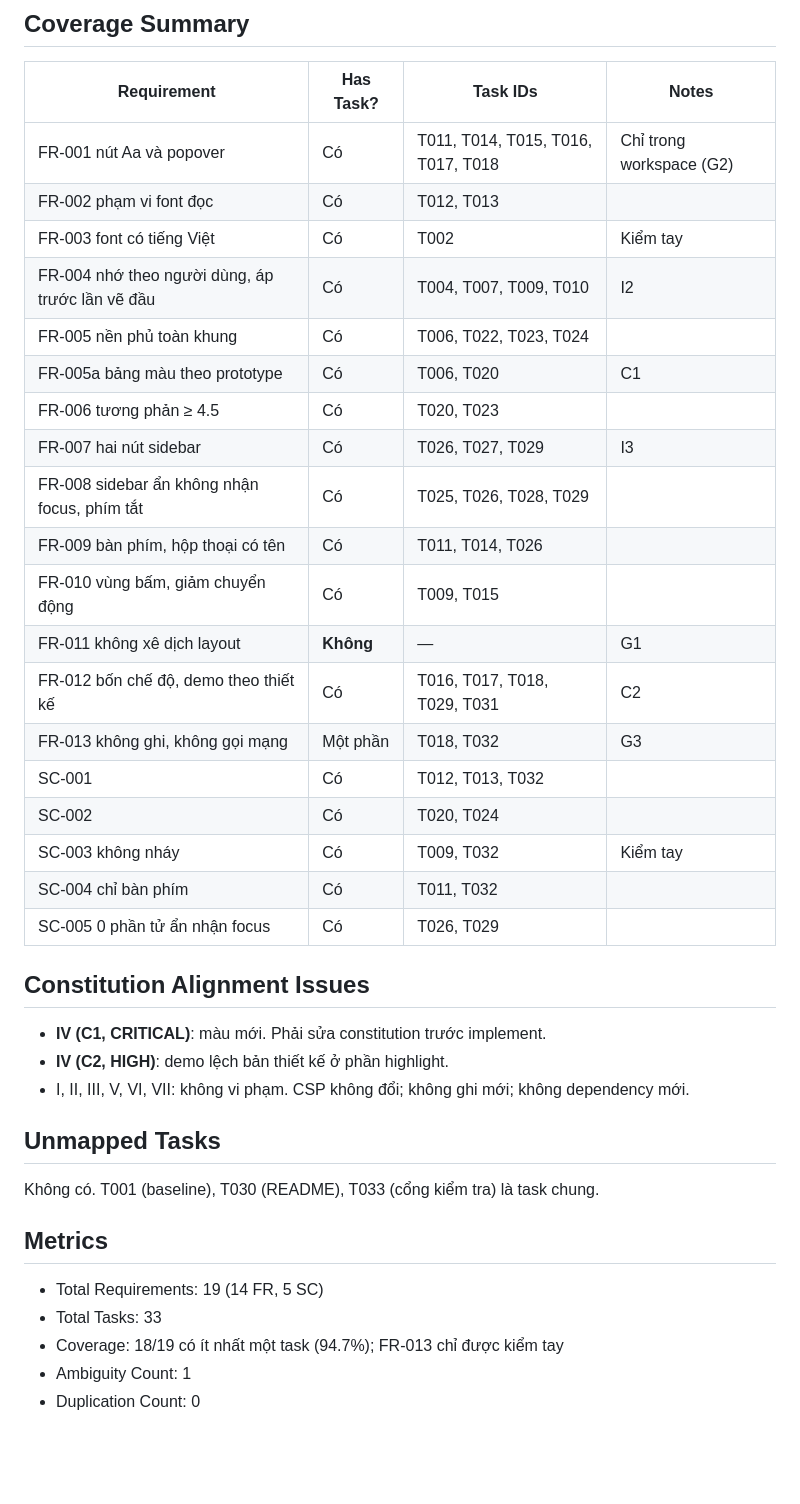
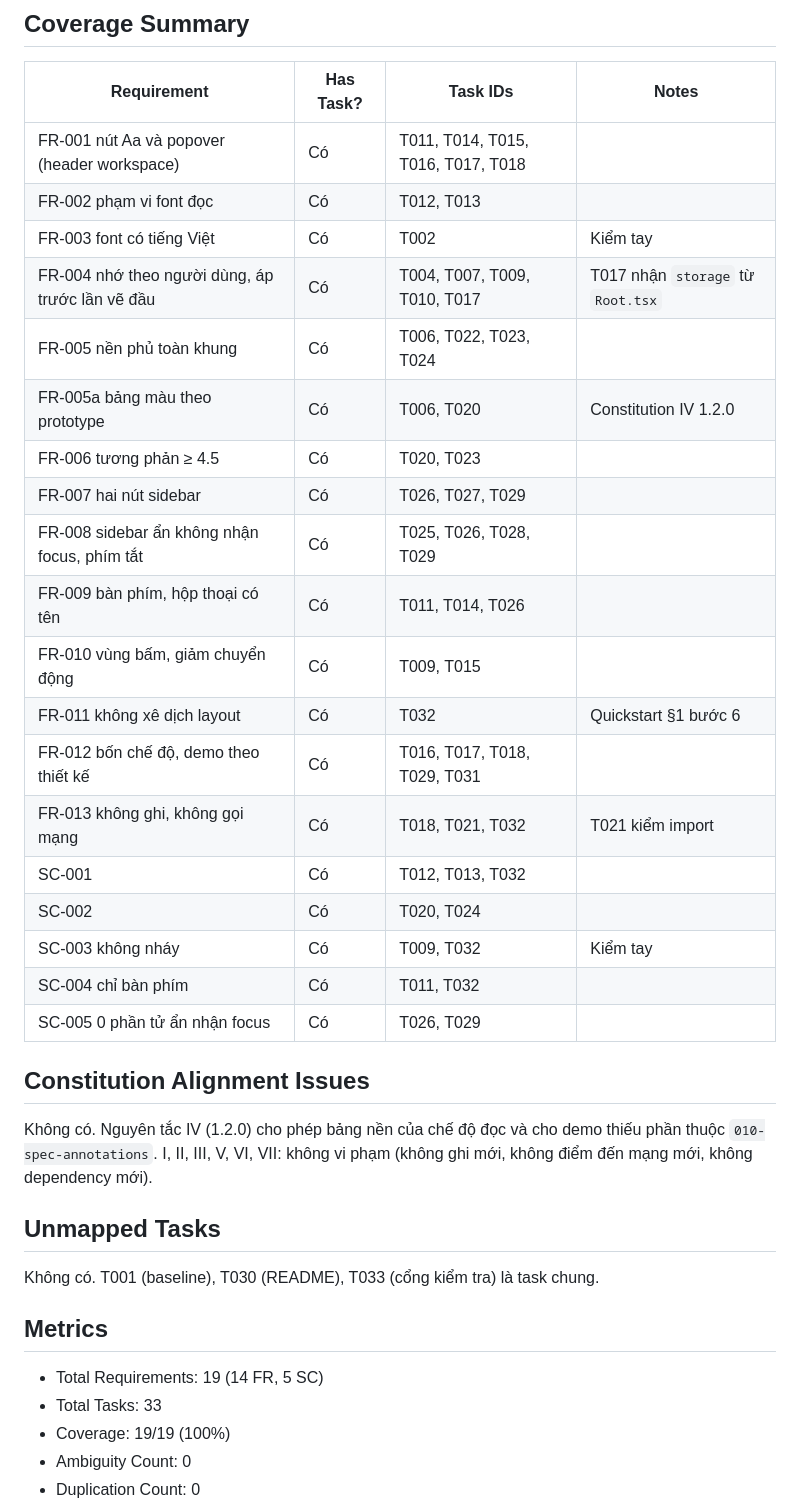
Before and after one commit to phungrk/speckit-ui, a Markdown page: specs/010-reader-highlights/analysis.md, the part around one of its changes. Drawn GitHub-style; blank space fills up the shorter version.

```diff
--- a/specs/010-reader-highlights/analysis.md
+++ b/specs/010-reader-highlights/analysis.md
@@ -23,20 +16,20 @@ Ngày 2026-10-20. Đọc `spec.md`, `plan.md`, `tasks.md` (33 task), `research.m
 
 | Requirement | Has Task? | Task IDs | Notes |
 |---|---|---|---|
-| FR-001 nút Aa và popover | Có | T011, T014, T015, T016, T017, T018 | Chỉ trong workspace (G2) |
+| FR-001 nút Aa và popover (header workspace) | Có | T011, T014, T015, T016, T017, T018 | |
 | FR-002 phạm vi font đọc | Có | T012, T013 | |
 | FR-003 font có tiếng Việt | Có | T002 | Kiểm tay |
-| FR-004 nhớ theo người dùng, áp trước lần vẽ đầu | Có | T004, T007, T009, T010 | I2 |
+| FR-004 nhớ theo người dùng, áp trước lần vẽ đầu | Có | T004, T007, T009, T010, T017 | T017 nhận `storage` từ `Root.tsx` |
 | FR-005 nền phủ toàn khung | Có | T006, T022, T023, T024 | |
-| FR-005a bảng màu theo prototype | Có | T006, T020 | C1 |
+| FR-005a bảng màu theo prototype | Có | T006, T020 | Constitution IV 1.2.0 |
 | FR-006 tương phản ≥ 4.5 | Có | T020, T023 | |
-| FR-007 hai nút sidebar | Có | T026, T027, T029 | I3 |
+| FR-007 hai nút sidebar | Có | T026, T027, T029 | |
 | FR-008 sidebar ẩn không nhận focus, phím tắt | Có | T025, T026, T028, T029 | |
 | FR-009 bàn phím, hộp thoại có tên | Có | T011, T014, T026 | |
 | FR-010 vùng bấm, giảm chuyển động | Có | T009, T015 | |
-| FR-011 không xê dịch layout | **Không** | — | G1 |
-| FR-012 bốn chế độ, demo theo thiết kế | Có | T016, T017, T018, T029, T031 | C2 |
-| FR-013 không ghi, không gọi mạng | Một phần | T018, T032 | G3 |
+| FR-011 không xê dịch layout | Có | T032 | Quickstart §1 bước 6 |
+| FR-012 bốn chế độ, demo theo thiết kế | Có | T016, T017, T018, T029, T031 | |
+| FR-013 không ghi, không gọi mạng | Có | T018, T021, T032 | T021 kiểm import |
 | SC-001 | Có | T012, T013, T032 | |
 | SC-002 | Có | T020, T024 | |
 | SC-003 không nháy | Có | T009, T032 | Kiểm tay |
@@ -45,9 +38,9 @@ Ngày 2026-10-20. Đọc `spec.md`, `plan.md`, `tasks.md` (33 task), `research.m
 
 ## Constitution Alignment Issues
 
-- **IV (C1, CRITICAL)**: màu mới. Phải sửa constitution trước implement.
-- **IV (C2, HIGH)**: demo lệch bản thiết kế ở phần highlight.
-- I, II, III, V, VI, VII: không vi phạm. CSP không đổi; không ghi mới; không dependency mới.
+Không có. Nguyên tắc IV (1.2.0) cho phép bảng nền của chế độ đọc và cho demo thiếu phần thuộc
+`010-spec-annotations`. I, II, III, V, VI, VII: không vi phạm (không ghi mới, không điểm đến mạng
+mới, không dependency mới).
 
 ## Unmapped Tasks
 
@@ -57,6 +50,6 @@ Không có. T001 (baseline), T030 (README), T033 (cổng kiểm tra) là task ch
 
 - Total Requirements: 19 (14 FR, 5 SC)
 - Total Tasks: 33
-- Coverage: 18/19 có ít nhất một task (94.7%); FR-013 chỉ được kiểm tay
-- Ambiguity Count: 1
+- Coverage: 19/19 (100%)
+- Ambiguity Count: 0
 - Duplication Count: 0
```
Also changed, not shown: other parts of specs/010-reader-highlights/analysis.md (+24 -35 lines).
